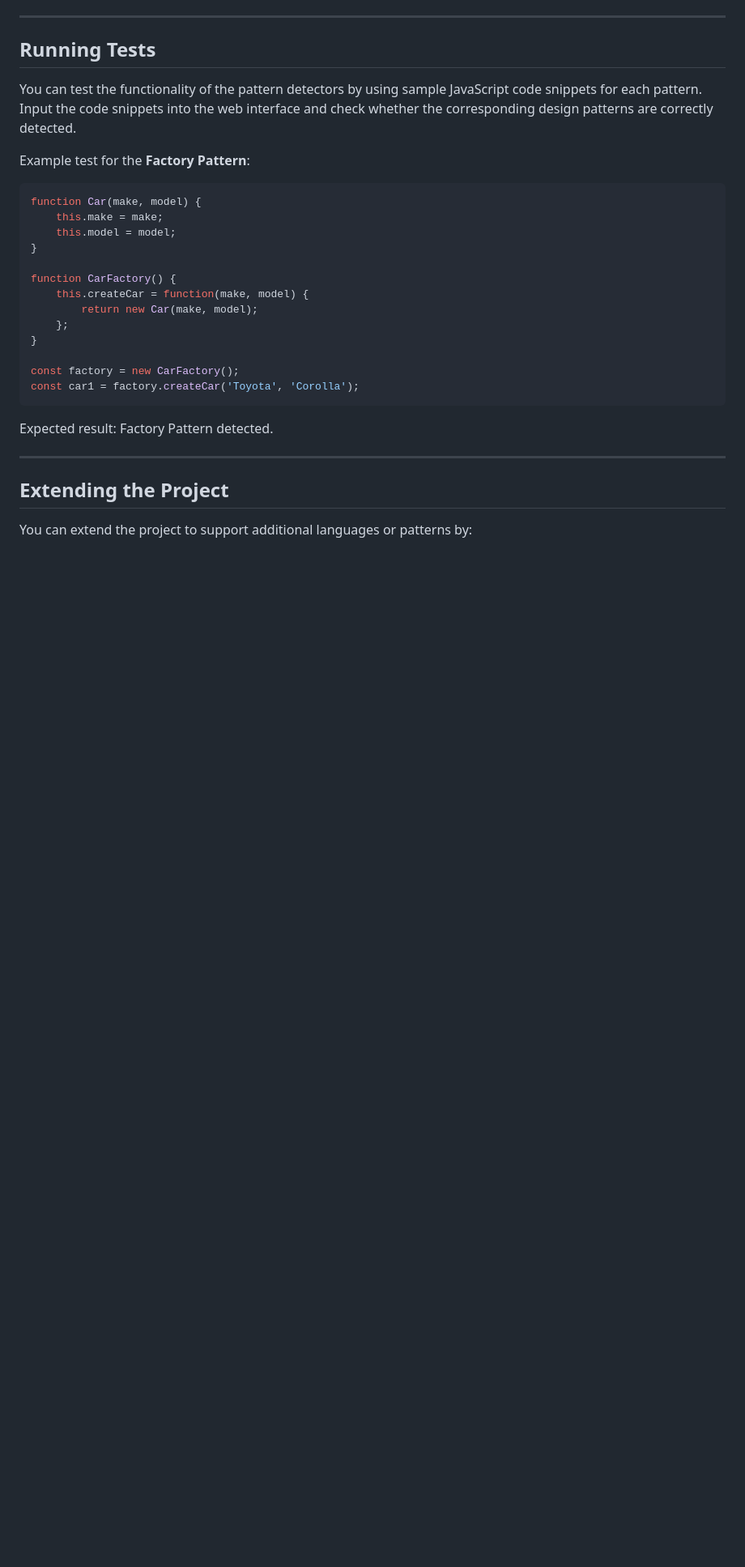
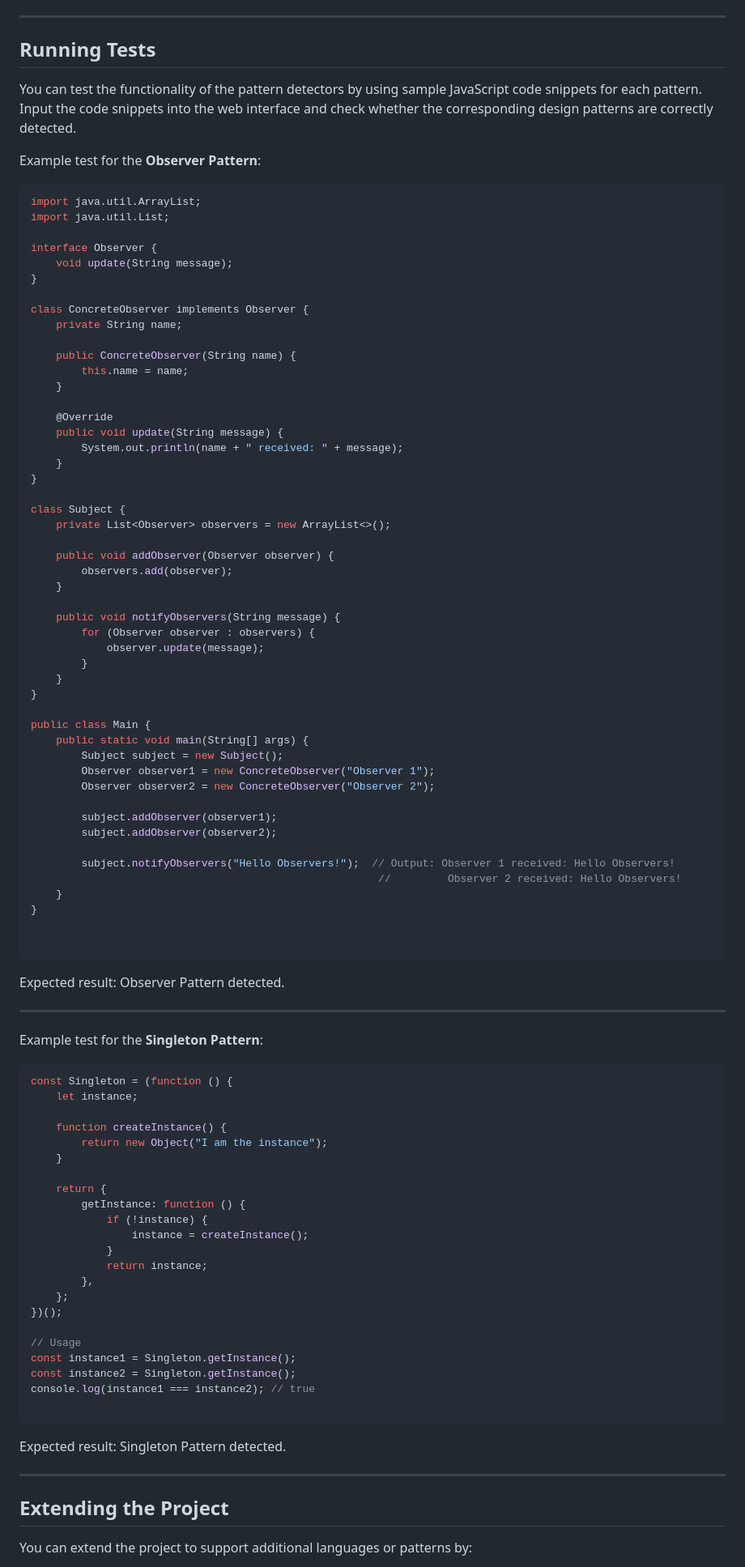
Before and after one commit to nitkhackathon2024-2/PESITM_Poorvika_K_M, a Markdown page: README.md, the part around the change printed below. Shown: that part at 81% size. GitHub-like rendering; blank space fills up the shorter version.

````diff
--- a/README.md
+++ b/README.md
@@ -140,25 +137,92 @@ design-pattern-detector/
 
 You can test the functionality of the pattern detectors by using sample JavaScript code snippets for each pattern. Input the code snippets into the web interface and check whether the corresponding design patterns are correctly detected.
 
-Example test for the **Factory Pattern**:
+Example test for the **Observer Pattern**:
+
+```java
+import java.util.ArrayList;
+import java.util.List;
+
+interface Observer {
+    void update(String message);
+}
+
+class ConcreteObserver implements Observer {
+    private String name;
+
+    public ConcreteObserver(String name) {
+        this.name = name;
+    }
+
+    @Override
+    public void update(String message) {
+        System.out.println(name + " received: " + message);
+    }
+}
+
+class Subject {
+    private List<Observer> observers = new ArrayList<>();
+
+    public void addObserver(Observer observer) {
+        observers.add(observer);
+    }
+
+    public void notifyObservers(String message) {
+        for (Observer observer : observers) {
+            observer.update(message);
+        }
+    }
+}
+
+public class Main {
+    public static void main(String[] args) {
+        Subject subject = new Subject();
+        Observer observer1 = new ConcreteObserver("Observer 1");
+        Observer observer2 = new ConcreteObserver("Observer 2");
+
+        subject.addObserver(observer1);
+        subject.addObserver(observer2);
+
+        subject.notifyObservers("Hello Observers!");  // Output: Observer 1 received: Hello Observers!
+                                                       //         Observer 2 received: Hello Observers!
+    }
+}
+
+
+```
+
+Expected result: Observer Pattern detected.
+
+---
+
+Example test for the **Singleton Pattern**:
 
 ```javascript
-function Car(make, model) {
-    this.make = make;
-    this.model = model;
-}
+const Singleton = (function () {
+    let instance;
 
-function CarFactory() {
-    this.createCar = function(make, model) {
-        return new Car(make, model);
+    function createInstance() {
+        return new Object("I am the instance");
+    }
+
+    return {
+        getInstance: function () {
+            if (!instance) {
+                instance = createInstance();
+            }
+            return instance;
+        },
     };
-}
+})();
 
-const factory = new CarFactory();
-const car1 = factory.createCar('Toyota', 'Corolla');
+// Usage
+const instance1 = Singleton.getInstance();
+const instance2 = Singleton.getInstance();
+console.log(instance1 === instance2); // true
+
 ```
 
-Expected result: Factory Pattern detected.
+Expected result: Singleton Pattern detected.
 
 ---
 
````
Also changed, not shown: other parts of README.md (+3 -6 lines).
